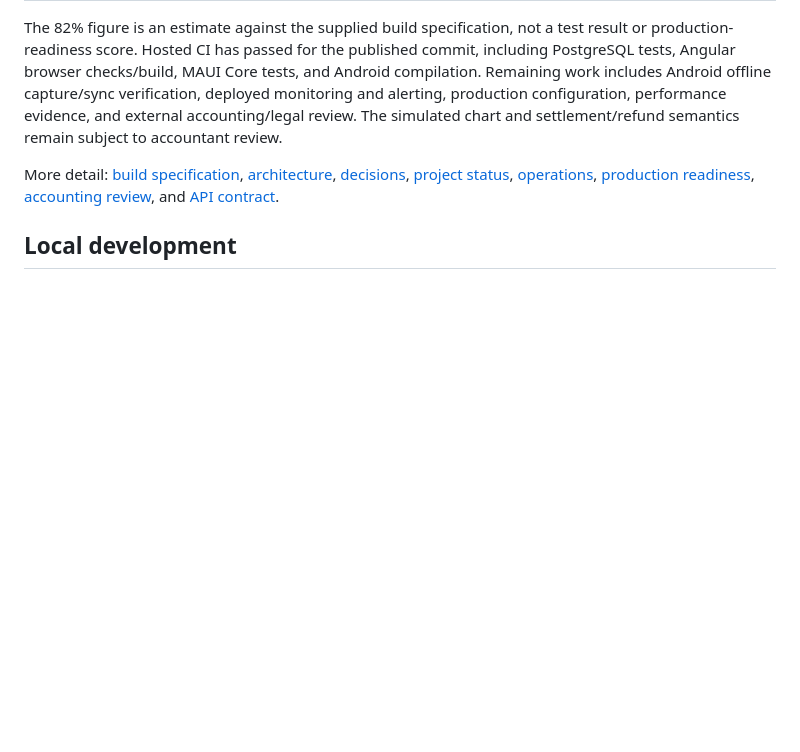
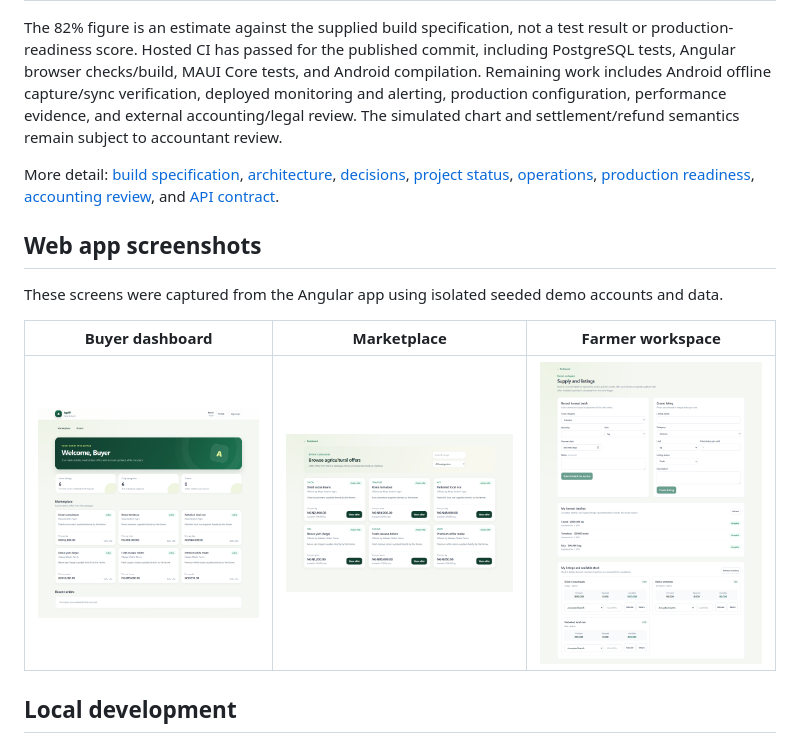
Before and after one commit to cn108/agrifi-trade-network, a Markdown page: README.md, the part around the change. Drawn GitHub-style; pictures changed too: docs/screenshots/buyer-dashboard.png (added), docs/screenshots/farmer-workspace.png (added), docs/screenshots/marketplace.png (added); blank space fills up the shorter version.

Commit message:
Add web app screenshots to README

```diff
--- a/README.md
+++ b/README.md
@@ -35,6 +35,14 @@ AgriFi is a Nigeria-first B2B agricultural marketplace for farmers, bulk buyers,
 The 82% figure is an estimate against the supplied build specification, not a test result or production-readiness score. Hosted CI has passed for the published commit, including PostgreSQL tests, Angular browser checks/build, MAUI Core tests, and Android compilation. Remaining work includes Android offline capture/sync verification, deployed monitoring and alerting, production configuration, performance evidence, and external accounting/legal review. The simulated chart and settlement/refund semantics remain subject to accountant review.
 
 More detail: [build specification](AgriFi_AI_Agent_Build_Specification.md), [architecture](docs/ARCHITECTURE.md), [decisions](docs/DECISIONS.md), [project status](docs/PROJECT_STATUS.md), [operations](docs/OPERATIONS.md), [production readiness](docs/PRODUCTION_READINESS.md), [accounting review](docs/ACCOUNTING_REVIEW.md), and [API contract](docs/API_CONTRACT.md).
+
+## Web app screenshots
+
+These screens were captured from the Angular app using isolated seeded demo accounts and data.
+
+| Buyer dashboard | Marketplace | Farmer workspace |
+|---|---|---|
+| <img src="docs/screenshots/buyer-dashboard.png" alt="AgriFi buyer dashboard with activity summary and current offers" width="320"> | <img src="docs/screenshots/marketplace.png" alt="AgriFi marketplace with crop search and seller offer cards" width="320"> | <img src="docs/screenshots/farmer-workspace.png" alt="AgriFi farmer workspace for harvest submissions, listings, and stock allocation" width="320"> |
 
 ## Local development
 
```
Also changed, not shown: docs/PROJECT_STATUS.md (+1 -1 lines).
